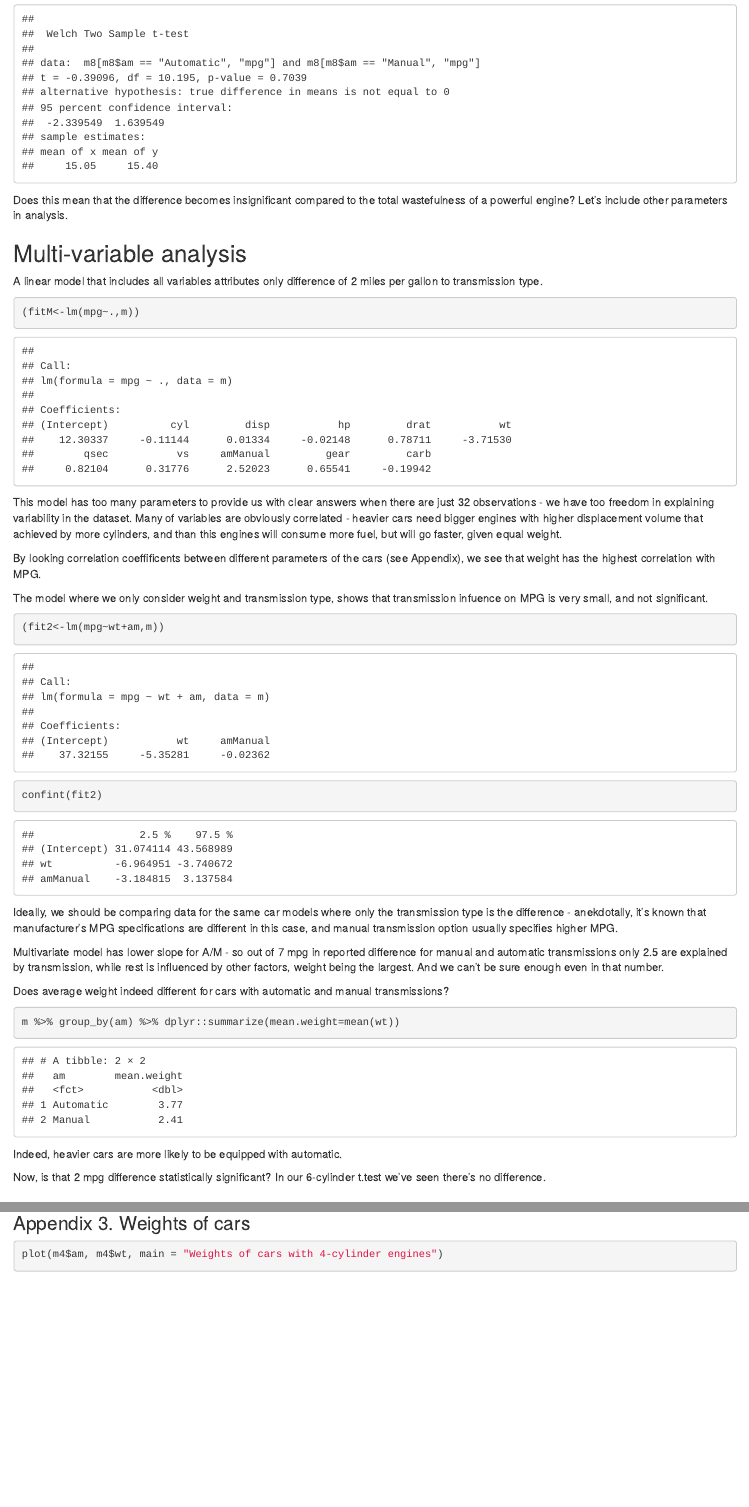
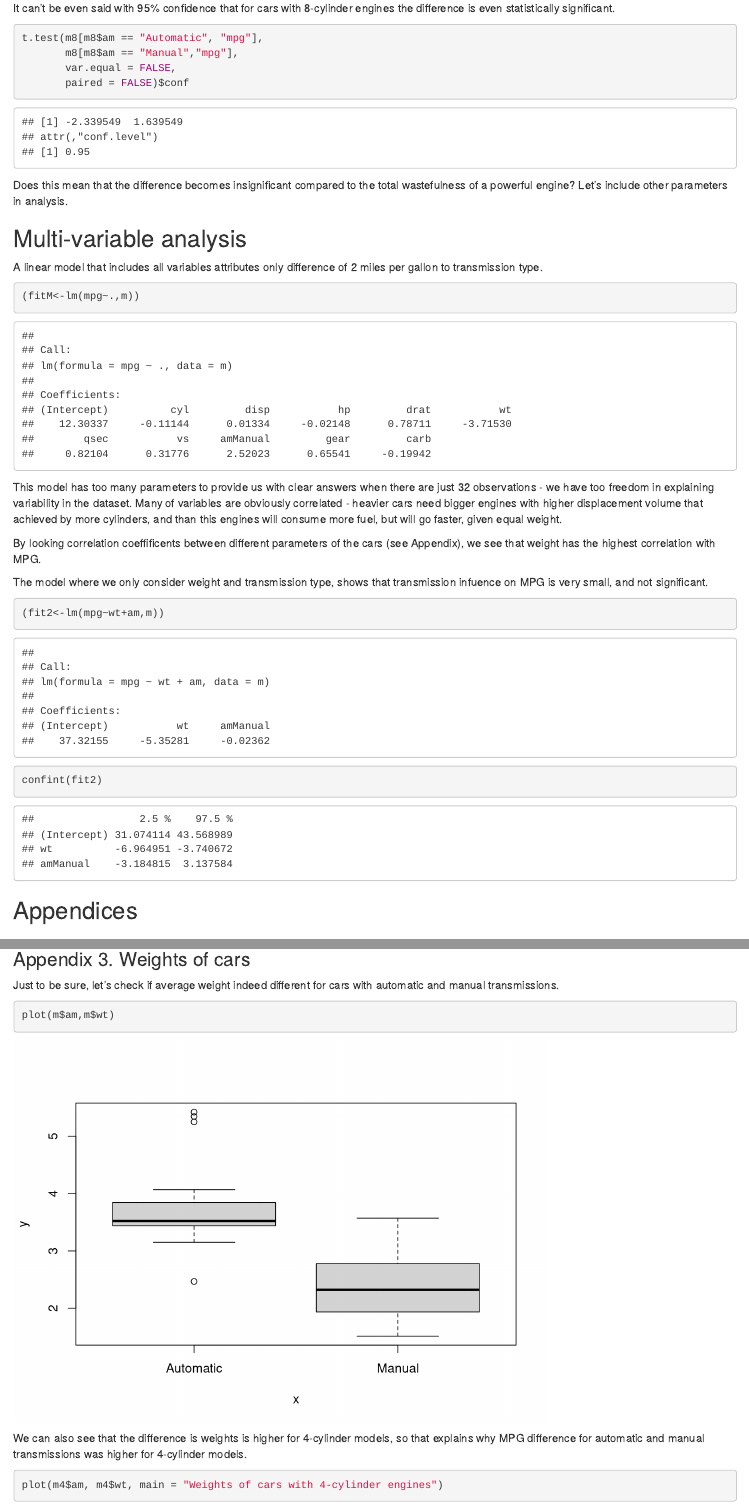
Before and after one commit to gagin/Mtcars, an R Markdown document (lm.Rmd): the page in a window 1100 px wide, from 2180 px down before the commit and from 2050 px down after it, and a second part further down, joined at a grey line. Rendered offline with R 4.5, knitr and Pandoc, with nearby package versions; some code elsewhere in the file could not run offline.

Commit message:
first draft

````diff
--- a/lm.Rmd
+++ b/lm.Rmd
@@ -72,7 +73,7 @@ the difference is even statistically significant.
 t.test(m8[m8$am == "Automatic", "mpg"],
        m8[m8$am == "Manual","mpg"],
        var.equal = FALSE,
-       paired = FALSE)
+       paired = FALSE)$conf
 ```
 
 Does this mean that the difference becomes insignificant
@@ -107,30 +108,6 @@ transmission infuence on MPG is very small, and not significant.
 confint(fit2)
 ```
 
-Ideally, we should be comparing data for the same car models where only
-the transmission type is the difference - anekdotally, it's known that
-manufacturer's MPG specifications are different in this case, and manual
-transmission option usually specifies higher MPG.
-
-
-
-Multivariate model has lower slope for A/M - so out of 7 mpg in reported
-difference for manual and automatic transmissions only 2.5 are explained
-by transmission, while rest is influenced by other factors, weight being
-the largest. And we can't be sure enough even in that number.
-
-Does average weight indeed different for cars with automatic and manual
-transmissions?
-
-```{r}
-m %>% group_by(am) %>% dplyr::summarize(mean.weight=mean(wt))
-```
-
-Indeed, heavier cars are more likely to be equipped with automatic.
-
-Now, is that 2 mpg difference statistically significant? In our 6-cylinder
-t.test we've seen there's no difference.
-
 ## Appendices
 
 ### Appendix 1. Code book for the dataset
@@ -161,6 +137,18 @@ and number of cylinders - and weight, and less to transmission type.
 
 ### Appendix 3. Weights of cars
 
+Just to be sure, let's check if average weight indeed different for cars with
+automatic and manual transmissions.
+
+```{r}
+plot(m$am,m$wt)
+```
+
+We can also see that
+the difference is weights is higher for 4-cylinder models, so that explains
+why MPG difference for automatic and manual transmissions was higher for
+4-cylinder models.
+
 ```{r}
 plot(m4$am, m4$wt, main = "Weights of cars with 4-cylinder engines")
 plot(m8$am, m8$wt, main = "Weights of cars with 8-cylinder engines")
````
Also changed, not shown: lm.Rmd (7 more changed lines).
